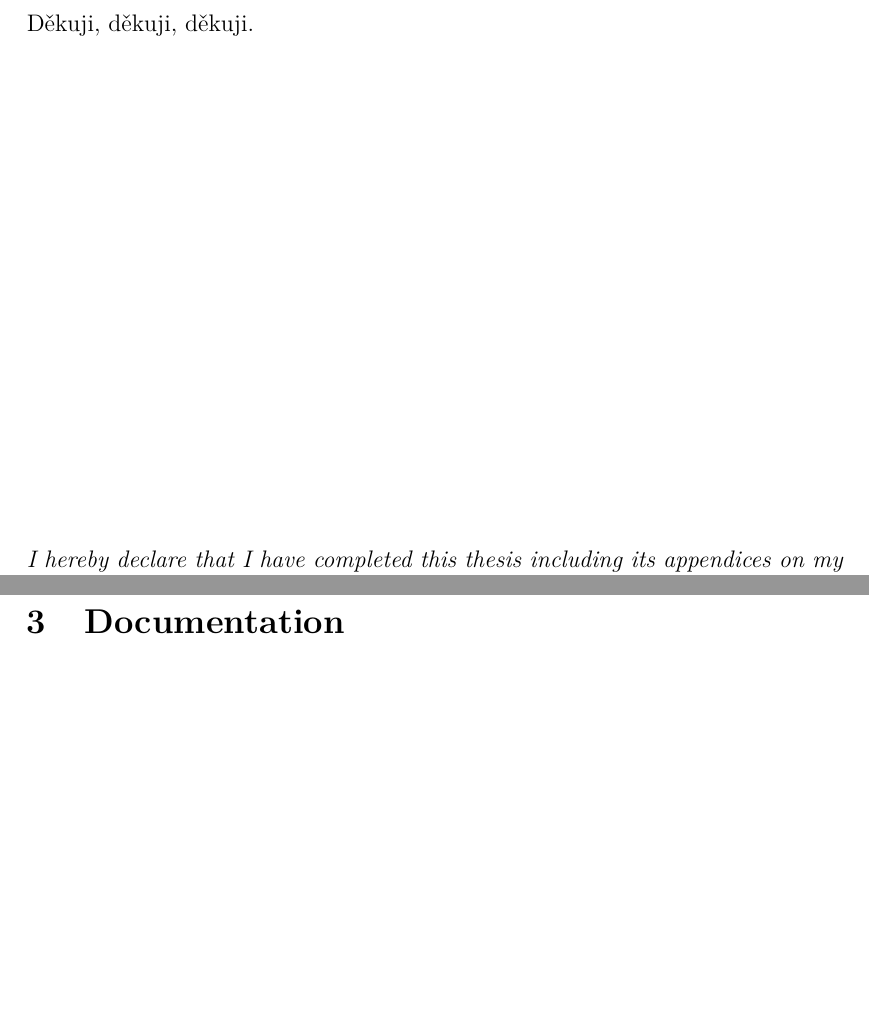
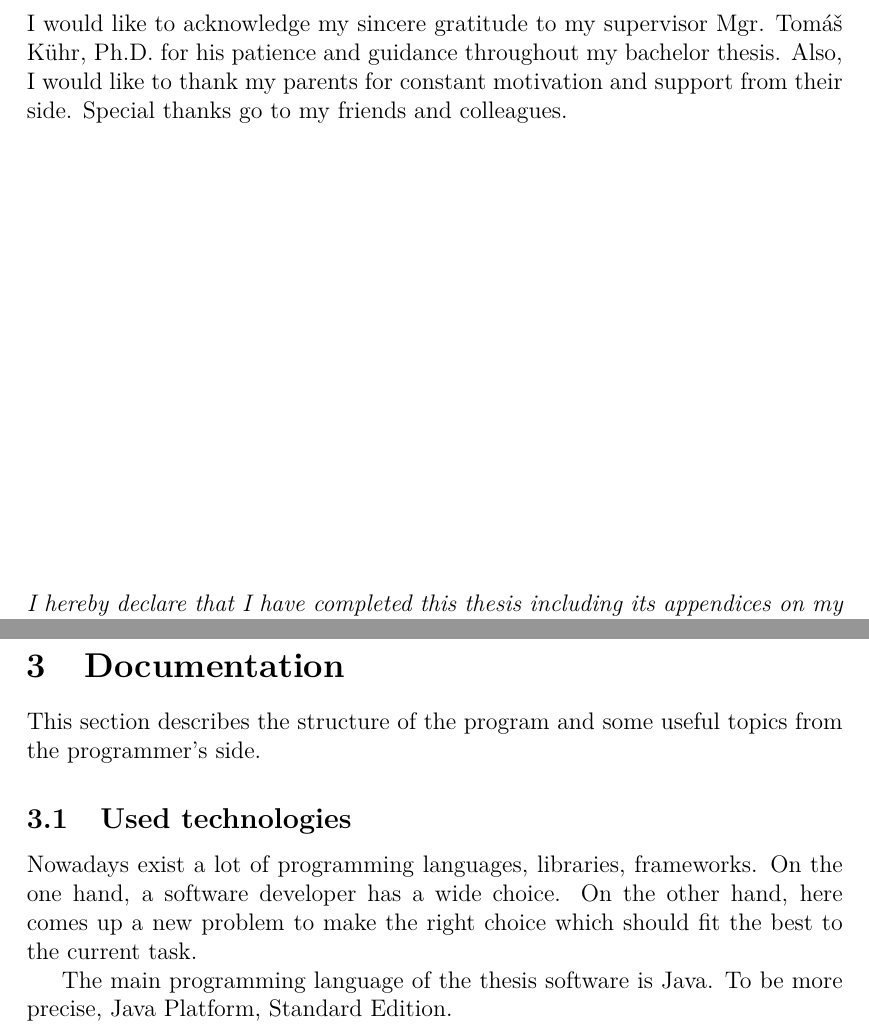
Before and after one commit to klnmi97/ThesisText, a LaTeX thesis (kidiplom.tex): two parts of pages 4 and 19 of 25, joined at a grey line, cut at the place of the change, the shorter picture padded with empty space. Compiled offline with pdfLaTeX.

Commit message:
Thanks, documentation start

```diff
--- a/kidiplom.tex
+++ b/kidiplom.tex
@@ -97,7 +97,7 @@
 
 %% Volitelné poděkování. Stručné! Výchozí je prázdné. Makro nemá
 %% nepovinný parametr pro uvedení jazyka.
-\thanks{Děkuji, děkuji, děkuji.}
+\thanks{I would like to acknowledge my sincere gratitude to my supervisor Mgr. Tomáš Kühr, Ph.D. for his patience and guidance throughout my bachelor thesis. Also, I would like to thank my parents for constant motivation and support from their side. Special thanks go to my friends and colleagues.}
 
 %% Cesta k souboru s bibliografií pro její sazbu pomocí BibLaTeXu
 %% (zvolenou nepovinným parametrem biblatex makra
@@ -428,6 +428,15 @@ Firstly, Bucket Sort distributes data to buckets. Then, there is need to sort ea
 \newpage
 \section{Documentation}
 
+This section describes the structure of the program and some useful topics from the programmer's side.
+
+\subsection{Used technologies}
+
+Nowadays exist a lot of programming languages, libraries, frameworks. On the one hand, a software developer has a wide choice. On the other hand, here comes up a new problem to make the right choice which should fit the best to the current task.
+
+The main programming language of the thesis software is Java. To be more precise, Java Platform, Standard Edition.
+
+
 \newpage
 \section{User Guide}
 
```
Also changed, not shown: kidiplom.pdf, 4 other files.
